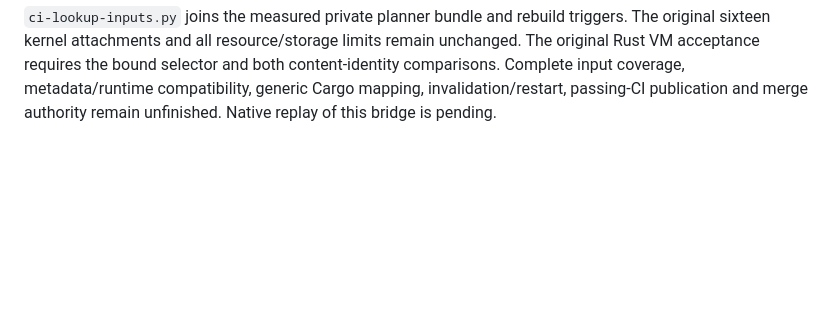
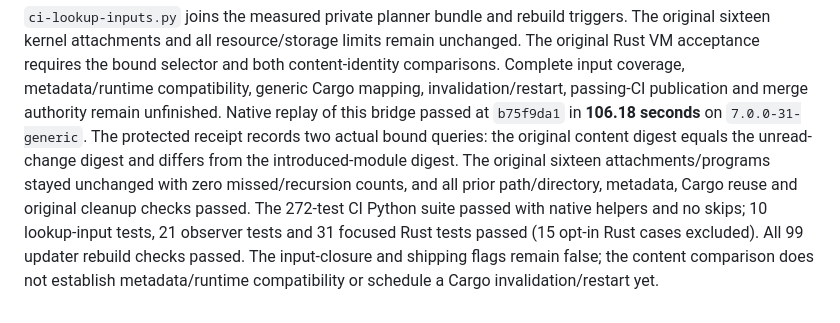
Before and after one commit to nolanmak/Jarvis, a Markdown page: docs/ci-cargo-planner.md, the part around the change. Drawn GitHub-style; blank space fills up the shorter version.

Commit message:
Record verified kernel-to-frozen-content relevance bridge

```diff
--- a/docs/ci-cargo-planner.md
+++ b/docs/ci-cargo-planner.md
@@ -1062,4 +1062,14 @@ limits remain unchanged. The original Rust VM acceptance requires the bound
 selector and both content-identity comparisons. Complete input coverage,
 metadata/runtime compatibility, generic Cargo mapping, invalidation/restart,
 passing-CI publication and merge authority remain unfinished. Native replay
-of this bridge is pending.
+of this bridge passed at `b75f9da1` in **106.18 seconds** on
+`7.0.0-31-generic`. The protected receipt records two actual bound queries:
+the original content digest equals the unread-change digest and differs from
+the introduced-module digest. The original sixteen attachments/programs stayed
+unchanged with zero missed/recursion counts, and all prior path/directory,
+metadata, Cargo reuse and original cleanup checks passed. The 272-test CI
+Python suite passed with native helpers and no skips; 10 lookup-input tests,
+21 observer tests and 31 focused Rust tests passed (15 opt-in Rust cases
+excluded). All 99 updater rebuild checks passed. The input-closure and shipping
+flags remain false; the content comparison does not establish metadata/runtime
+compatibility or schedule a Cargo invalidation/restart yet.
```
